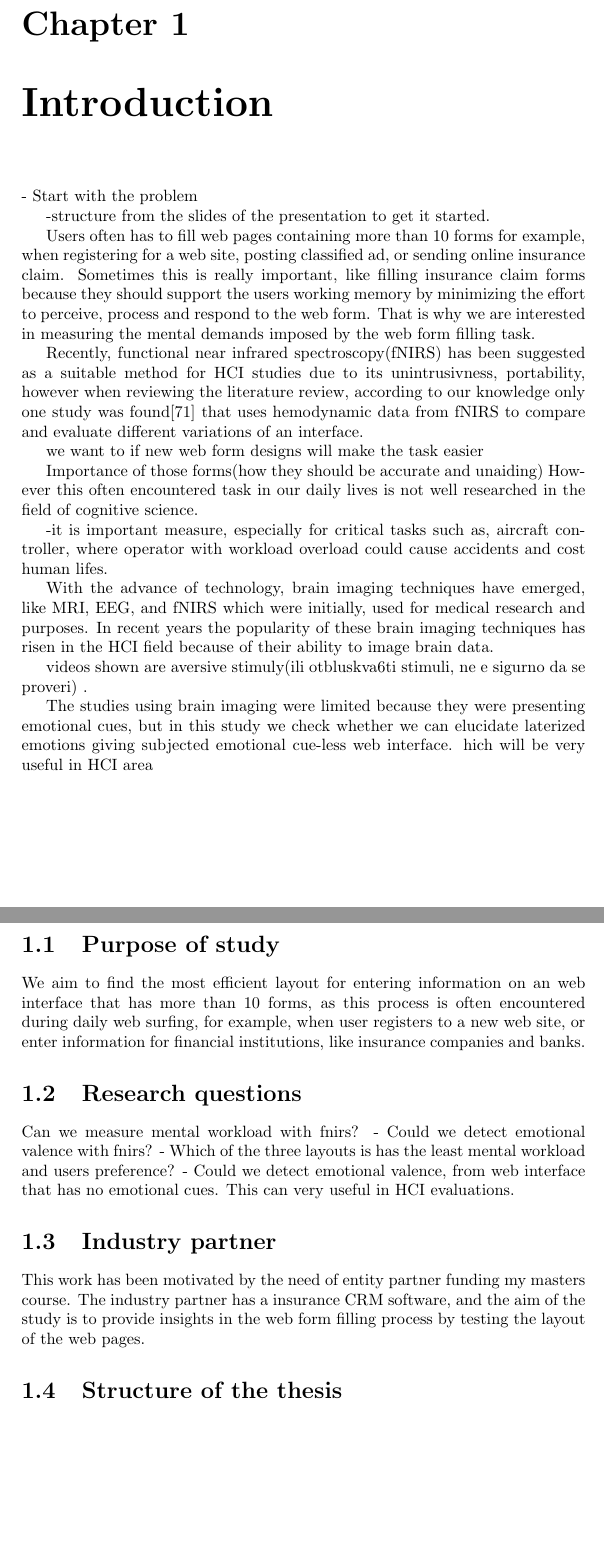
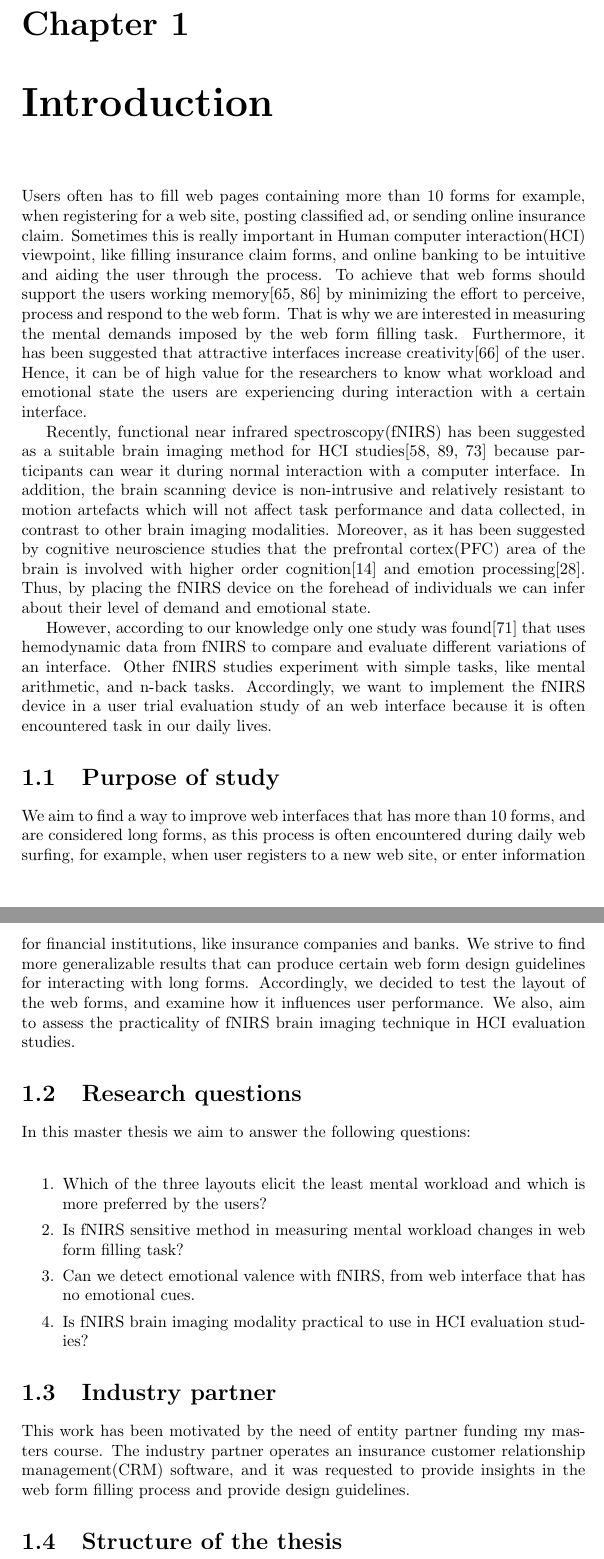
Before and after one commit to odb366/Masters, a LaTeX thesis (document.tex): two parts of pages 6 and 7 of 41, joined at a grey line, cut so that both start at the same text, the shorter picture padded with empty space. Compiled offline with pdfLaTeX.

Commit message:
Introduction, Lit review, Method and Results sections ready for review
Only description section is left to be written.

```diff
--- a/document.tex
+++ b/document.tex
@@ -28,35 +28,24 @@ In this dissertation we evaluated a desktop interface using functional near infr
 
 \chapter{Introduction}
 	%The whole thesis should be third person past tense. Participants were asked to read and sign
-	- Start with the problem
 
-	-structure from the slides of the presentation to get it started.
+	Users often has to fill web pages containing more than 10 forms for example, when registering for a web site, posting classified ad, or sending online insurance claim. Sometimes this is really important in Human computer interaction(HCI) viewpoint, like filling insurance claim forms, and online banking to be intuitive and aiding the user through the process. To achieve that web forms should support the users working memory\cite{nielsen1990heuristic,shneiderman1992designing} by minimizing the effort to perceive, process and respond to the web form. That is why we are interested in measuring the mental demands imposed by the web form filling task. Furthermore, it has been suggested that attractive interfaces increase creativity\cite{norman2002emotion} of the user. Hence, it can be of high value for the researchers to know what workload and emotional state the users are experiencing during interaction with a certain interface.
 
+	Recently, functional near infrared spectroscopy(fNIRS) has been suggested as a suitable brain imaging method for HCI studies\cite{maior2015examining,solovey2009using,pike2014measuring} because participants can wear it during normal interaction with a computer interface. In addition, the brain scanning device is non-intrusive and relatively resistant to motion artefacts which will not affect task performance and data collected, in contrast to other brain imaging modalities. Moreover, as it has been suggested by cognitive neuroscience studies that the prefrontal cortex(PFC) area of the brain is involved with higher order cognition\cite{braver1997parametric} and emotion processing\cite{damasio1996somatic}. Thus, by placing the fNIRS device on the forehead of individuals we can infer about their level of demand and emotional state.
 
+	However, according to our knowledge only one study was found\cite{peck2013using} that uses hemodynamic data from fNIRS to compare and evaluate different variations of an interface. Other fNIRS studies experiment with simple tasks, like mental arithmetic, and n-back tasks. Accordingly, we want to implement the fNIRS device in a user trial evaluation study of an web interface because it is often encountered task in our daily lives.
 
-	Users often has to fill web pages containing more than 10 forms for example, when registering for a web site, posting classified ad, or sending online insurance claim. Sometimes this is really important, like filling insurance claim forms because they should support the users working memory by minimizing the effort to perceive, process and respond to the web form. That is why we are interested in measuring the mental demands imposed by the web form filling task.
-
-	Recently, functional near infrared spectroscopy(fNIRS) has been suggested as a suitable method for HCI studies due to its unintrusivness, portability,  however when reviewing the literature review, according to our knowledge only one study was found\cite{peck2013using} that uses hemodynamic data from fNIRS to compare and evaluate different variations of an interface.
-
-	we want to if new web form designs will make the task easier
-
-	Importance of those forms(how they should be accurate and unaiding)
-	 However this often encountered task in our daily lives is not well researched in the field of cognitive science.
-
-	 -it is important measure, especially for critical tasks such as, aircraft controller, where operator with workload overload could cause accidents and cost human lifes.
-
-	With the advance of technology, brain imaging techniques have emerged, like MRI, EEG, and fNIRS which were initially, used for medical research and purposes. In recent years the popularity of these brain imaging techniques has risen in the HCI field because of their ability to image brain data.
-
-	videos shown are aversive stimuly(ili otbluskva6ti stimuli, ne e sigurno da se proveri) .
-
-	The studies using brain imaging were limited because they were presenting emotional cues, but in this study we check whether we can elucidate laterized emotions giving subjected emotional cue-less web interface. hich will be very useful in HCI area
 	\section{Purpose of study}
-		 We aim to find the most efficient layout for entering information on an web interface that has more than 10 forms, as this process is often encountered during daily web surfing, for example, when user registers to a new web site, or enter information for financial institutions, like insurance companies and banks.
+		 We aim to find a way to improve web interfaces that has more than 10 forms, and are considered long forms, as this process is often encountered during daily web surfing, for example, when user registers to a new web site, or enter information for financial institutions, like insurance companies and banks. We strive to find more generalizable results that can produce certain web form design guidelines for interacting with long forms. Accordingly, we decided to test the layout of the web forms, and examine how it influences user performance. We also, aim to assess the practicality of fNIRS brain imaging technique in HCI evaluation studies.
 	\section{Research questions}
-		Can we measure mental workload with fnirs?
-		- Could we detect emotional valence with fnirs?
-		- Which of the three layouts is has the least mental workload and users preference?
-		- Could we detect emotional valence, from web interface that has no emotional cues. This can very useful in HCI evaluations.
+		In this master thesis we aim to answer the following questions:\\
+		\begin{enumerate}
+			\itemsep0em
+			\item Which of the three layouts elicit the least mental workload and which is more preferred by the users?
+			\item Is fNIRS sensitive method in measuring mental workload changes in web form filling task?
+			\item Can we detect emotional valence with fNIRS, from web interface that has no emotional cues.
+			\item Is fNIRS brain imaging modality practical to use in HCI evaluation studies?
+		\end{enumerate}
 	\section{Industry partner}
-		This work has been motivated by the need of entity partner funding my masters course. The industry partner has a insurance CRM software, and the aim of the study is to provide insights in the web form filling process by testing the layout of the web pages.
+		This work has been motivated by the need of entity partner funding my masters course. The industry partner operates an insurance customer relationship management(CRM) software, and it was requested to provide insights in the web form filling process and provide design guidelines.
 	\section{Structure of the thesis}
```
Also changed, not shown: document.pdf, document.tex (2 more changed lines), 4 other files.
